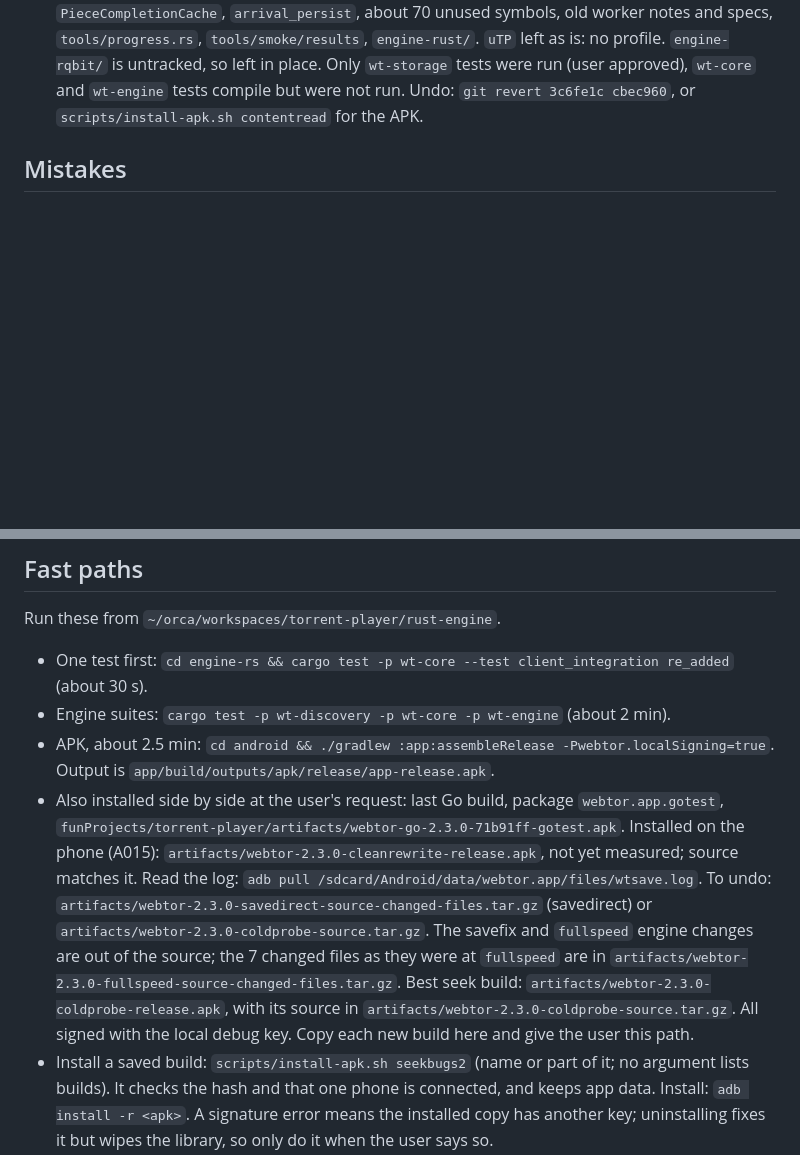
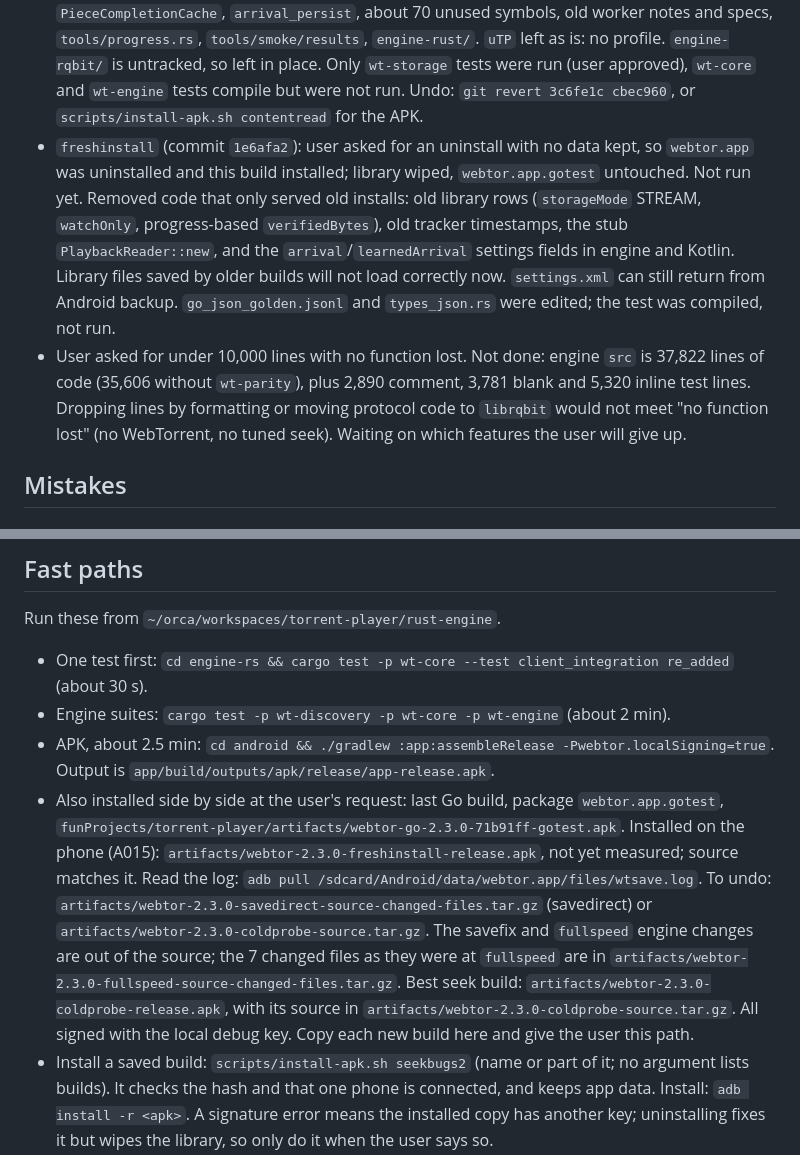
Before and after one commit to karmugilen/torrent-player, a Markdown page: glossary.md, 2 parts joined by grey strips. GitHub-like rendering; blank space fills up the shorter version.

Commit message:
glossary: record freshinstall and the line target

```diff
--- a/glossary.md
+++ b/glossary.md
@@ -31,6 +31,8 @@
 - `contentfix`: Content URI playback mode fixes in `PlaybackProvider.kt` and `PlaybackLaunch.kt`. Fixed `target(uri)` segment parsing from strict 3-part check to `>= 2` to tolerate nested names; fixed `(!entry.directPlay && file.uri == null)` blocking playable torrent streams by allowing playback when `entry.engineId != null`; fixed `openFile()` SAF open failure fall-through to engine playback; added `EAGAIN` short-retry to `ProxyFileDescriptorCallback.onRead` instead of immediate fatal `EIO` abort; populated `MediaStore.MediaColumns.MIME_TYPE` and `TITLE` in `PlaybackProvider.query()`; updated `playbackFiles()` to allow active engine streams without pre-created SAF files; added `playbackLeaseKey = entry.key` to `playbackEvent()` so `PlayService` keeps foreground service and WakeLock active during Content URI playback. Built release APK `artifacts/webtor-2.3.0-contentfix-release.apk` (SHA256: `2510a65be9c02f14730e5b77141df59ebc64b93d1b781885146a8b4e6387c91f`).
 - `schedrewrite` (commit `cbec960`), installed, not measured: user gave full permission to rewrite. Only the block scheduler was replaced, in `wt-core/src/sched.rs`: wire, uTP, discovery, storage, HTTP and JNI are unchanged. One sharded `BlockTable` replaces `request_state`, `assignments`, `hedge_peers`, `hedges` and `pending_chunk_writes`. `pick_blocks` serves playback and saved downloads: playhead window (128 blocks), shared queue, endgame, then stalled blocks. Other peers are read through `PeerLive` atomics. Removed: `strategy/`, `webtor/`, `arrival.rs` and its saver, balance stealing, all `SeekTuning` fields except `hedge` and `slow_peer_yield`. About 6,100 fewer lines. Behaviour changes to check first if something regresses: late playhead blocks use a formula, max(150 ms, 2 RTT), not the neural model; an idle peer takes a block held 8 s from a holder under half its rate; finished blocks cancel their other copy at once (meant to cut duplicate blocks); peers with a queue poll every 500 ms outside playback, not 100 ms; peer listings publish every 500 ms. `learnedArrival` in settings is accepted and ignored. `cargo check --workspace --all-targets` passes; `cargo test` not run. `webtor_urgent_test` and `webtor_arrival_test` were deleted with their code; tests that assert old timing may fail. Undo: `git revert cbec960`, or `scripts/install-apk.sh contentread` for the APK.
 - `cleanrewrite` (commit `3c6fe1c`), installed, not measured; includes `schedrewrite`, which was never measured alone. No per-piece storage lock: at 20 MB/s (about 1,300 blocks a second) a 16 KiB copy under the lock is an estimated 1% of the time, not measured, and not worth the risk to saved files. `storage.rs` split into `storage/{checkpoint_flush,layout,direct_play,write_back,piece}.rs`, no behaviour change; all 130 `wt-storage` tests passed. Peer pieces live once, in `PeerLive.pieces` (roaring bitset); `TorrentInner.peer_pieces` is gone. Queued uploads capped at 512 blocks per peer and `reqq` lowered from 1024 to 512; past it a peer gets `Reject`. `set_reader_positions` and `update_piece_completion` no longer rewrite `pieces` or wake peers unless something changed (before, each playback read did both). `publish_demand` joins the storage and scheduler demand updates. Removed: `webseed_peer`, `piece_state` book family, `StorageGlue`, `PieceCompletionCache`, `arrival_persist`, about 70 unused symbols, old worker notes and specs, `tools/progress.rs`, `tools/smoke/results`, `engine-rust/`. `uTP` left as is: no profile. `engine-rqbit/` is untracked, so left in place. Only `wt-storage` tests were run (user approved), `wt-core` and `wt-engine` tests compile but were not run. Undo: `git revert 3c6fe1c cbec960`, or `scripts/install-apk.sh contentread` for the APK.
+- `freshinstall` (commit `1e6afa2`): user asked for an uninstall with no data kept, so `webtor.app` was uninstalled and this build installed; library wiped, `webtor.app.gotest` untouched. Not run yet. Removed code that only served old installs: old library rows (`storageMode` STREAM, `watchOnly`, progress-based `verifiedBytes`), old tracker timestamps, the stub `PlaybackReader::new`, and the `arrival`/`learnedArrival` settings fields in engine and Kotlin. Library files saved by older builds will not load correctly now. `settings.xml` can still return from Android backup. `go_json_golden.jsonl` and `types_json.rs` were edited; the test was compiled, not run.
+- User asked for under 10,000 lines with no function lost. Not done: engine `src` is 37,822 lines of code (35,606 without `wt-parity`), plus 2,890 comment, 3,781 blank and 5,320 inline test lines. Dropping lines by formatting or moving protocol code to `librqbit` would not meet "no function lost" (no WebTorrent, no tuned seek). Waiting on which features the user will give up.
 
 ## Mistakes
 ### Engine (fixed)
@@ -83,7 +85,7 @@ Run these from `~/orca/workspaces/torrent-player/rust-engine`.
 - One test first: `cd engine-rs && cargo test -p wt-core --test client_integration re_added` (about 30 s).
 - Engine suites: `cargo test -p wt-discovery -p wt-core -p wt-engine` (about 2 min).
 - APK, about 2.5 min: `cd android && ./gradlew :app:assembleRelease -Pwebtor.localSigning=true`. Output is `app/build/outputs/apk/release/app-release.apk`.
-- Also installed side by side at the user's request: last Go build, package `webtor.app.gotest`, `funProjects/torrent-player/artifacts/webtor-go-2.3.0-71b91ff-gotest.apk`. Installed on the phone (A015): `artifacts/webtor-2.3.0-cleanrewrite-release.apk`, not yet measured; source matches it. Read the log: `adb pull /sdcard/Android/data/webtor.app/files/wtsave.log`. To undo: `artifacts/webtor-2.3.0-savedirect-source-changed-files.tar.gz` (savedirect) or `artifacts/webtor-2.3.0-coldprobe-source.tar.gz`. The savefix and `fullspeed` engine changes are out of the source; the 7 changed files as they were at `fullspeed` are in `artifacts/webtor-2.3.0-fullspeed-source-changed-files.tar.gz`. Best seek build: `artifacts/webtor-2.3.0-coldprobe-release.apk`, with its source in `artifacts/webtor-2.3.0-coldprobe-source.tar.gz`. All signed with the local debug key. Copy each new build here and give the user this path.
+- Also installed side by side at the user's request: last Go build, package `webtor.app.gotest`, `funProjects/torrent-player/artifacts/webtor-go-2.3.0-71b91ff-gotest.apk`. Installed on the phone (A015): `artifacts/webtor-2.3.0-freshinstall-release.apk`, not yet measured; source matches it. Read the log: `adb pull /sdcard/Android/data/webtor.app/files/wtsave.log`. To undo: `artifacts/webtor-2.3.0-savedirect-source-changed-files.tar.gz` (savedirect) or `artifacts/webtor-2.3.0-coldprobe-source.tar.gz`. The savefix and `fullspeed` engine changes are out of the source; the 7 changed files as they were at `fullspeed` are in `artifacts/webtor-2.3.0-fullspeed-source-changed-files.tar.gz`. Best seek build: `artifacts/webtor-2.3.0-coldprobe-release.apk`, with its source in `artifacts/webtor-2.3.0-coldprobe-source.tar.gz`. All signed with the local debug key. Copy each new build here and give the user this path.
 - Install a saved build: `scripts/install-apk.sh seekbugs2` (name or part of it; no argument lists builds). It checks the hash and that one phone is connected, and keeps app data. Install: `adb install -r <apk>`. A signature error means the installed copy has another key; uninstalling fixes it but wipes the library, so only do it when the user says so.
 - Check: `unzip -l <apk> | grep libengine` must show only `libengine.so`.
 - Tests that discover peers through a stub tracker catch more than ones that call `add_peers`, which skips discovery.
```
